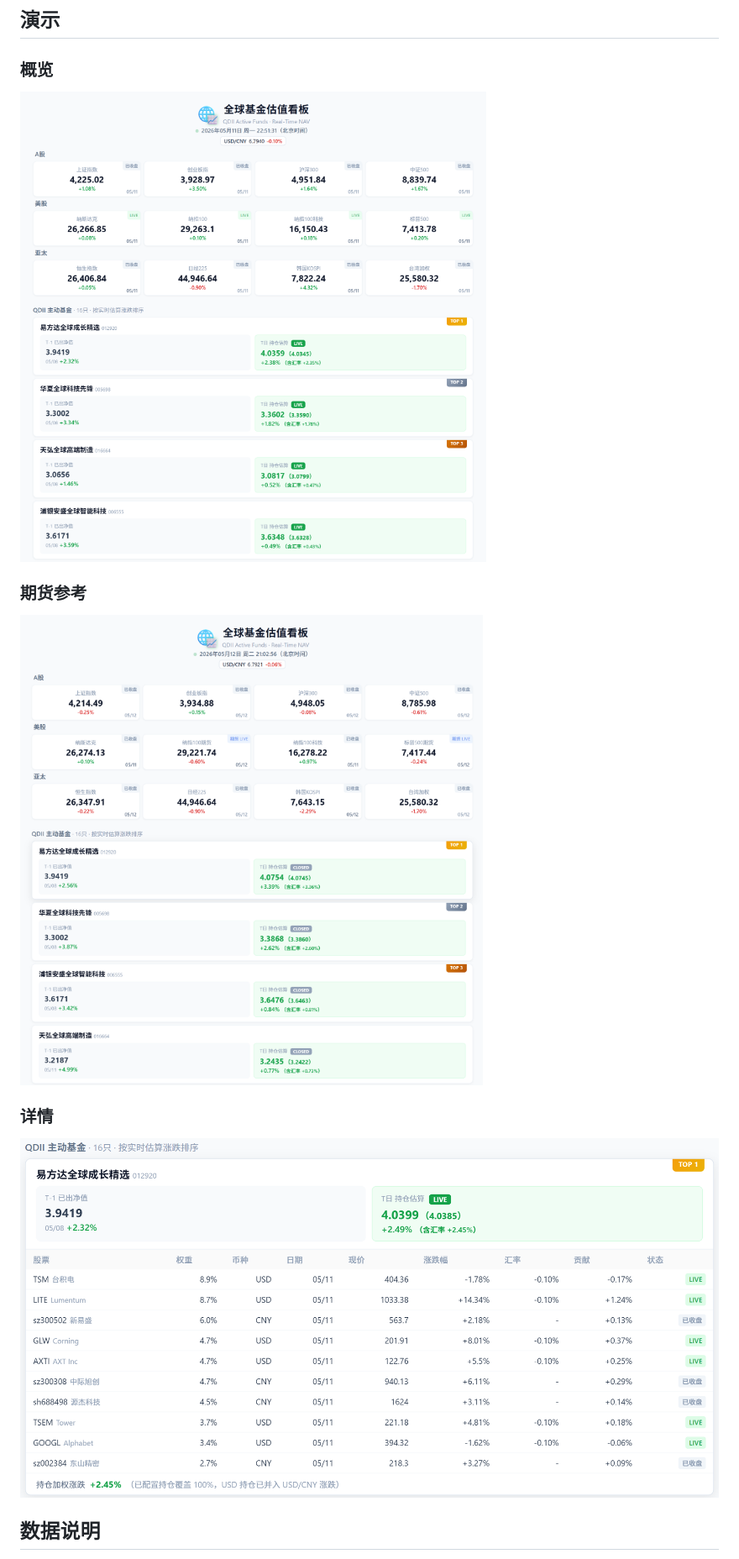
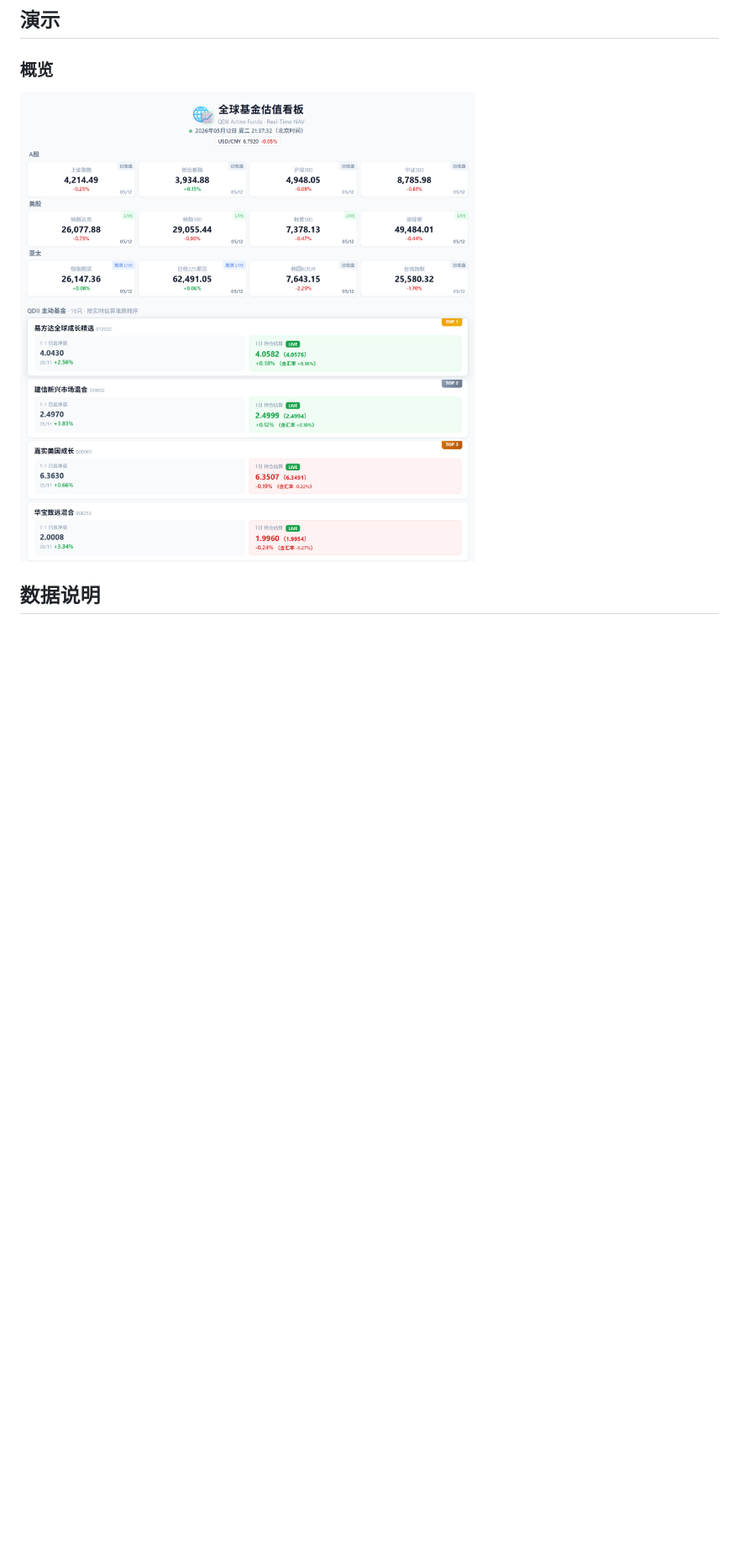
Before and after one commit to taifuer/fund_valuation, a Markdown page: README.md, the part around one of its changes. Shown at 84% size. GitHub-like rendering; pictures changed too: demo/overview.png, demo/overview2.png (deleted); blank space fills up the shorter version.

```diff
--- a/README.md
+++ b/README.md
@@ -97,14 +97,6 @@ npm run preview   # 预览生产构建
 
 ![概览](./demo/overview.png)
 
-### 期货参考
-
-![期货参考](./demo/overview2.png)
-
-### 详情
-
-![详情](./demo/detail.png)
-
 
 ## 数据说明
 
```
Also changed, not shown: other parts of README.md (+3 -3 lines), 3 other files.
